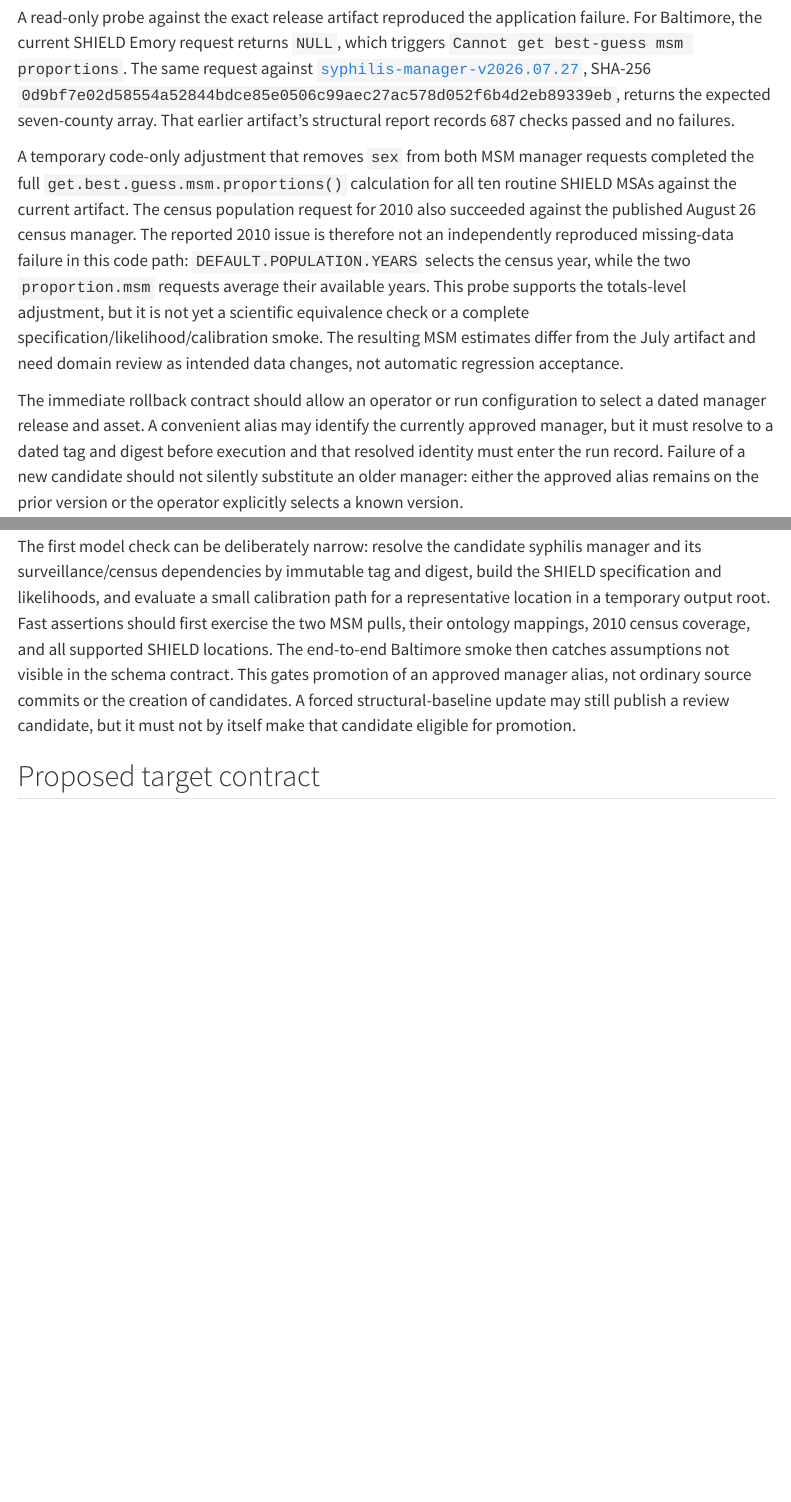
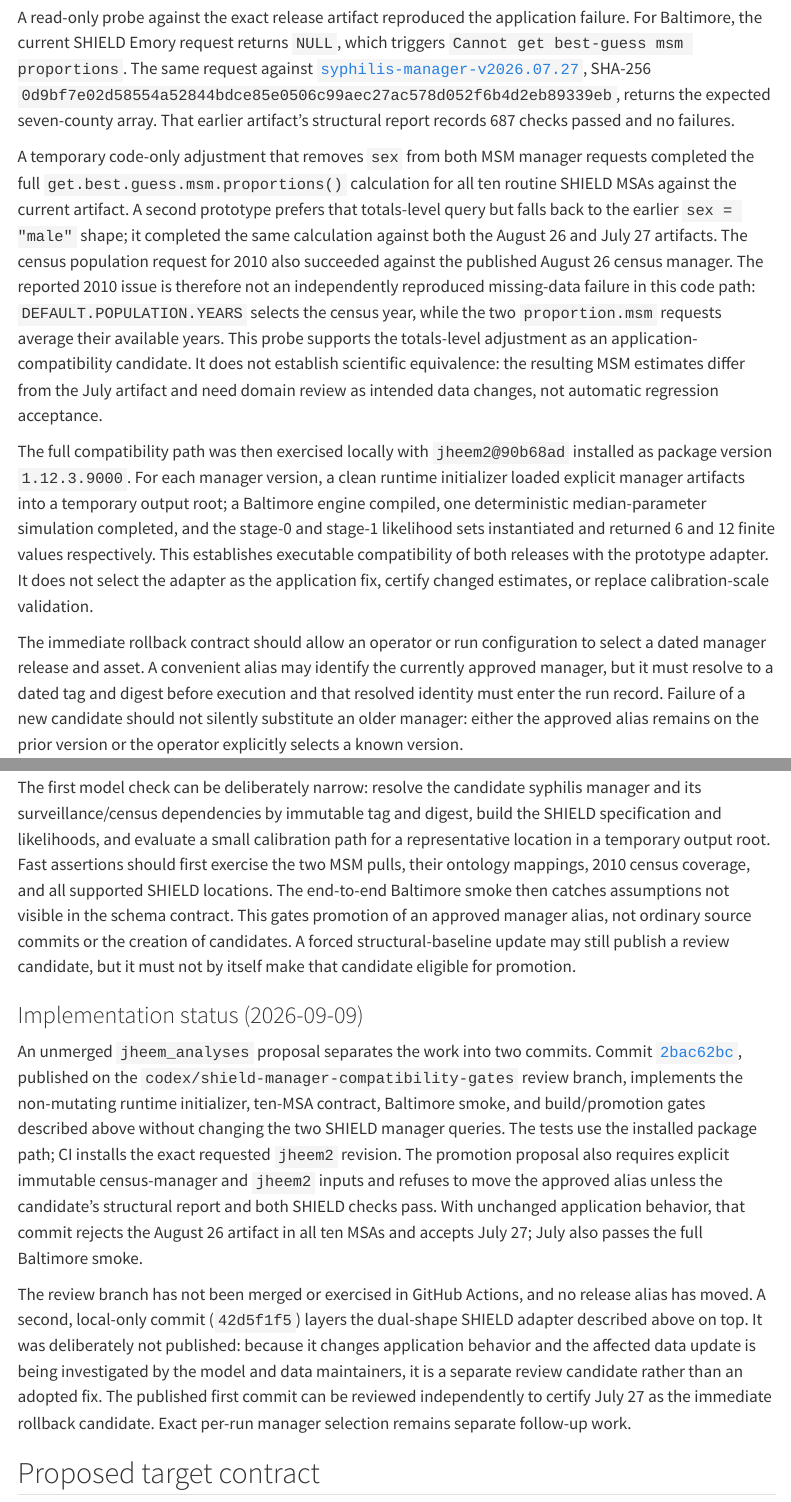
Before and after one commit to CIPHER-Epi/jheem-wiki, a Quarto document (investigations/reproducibility.qmd): the page in a window 1100 px wide, from 7220 px down, and a second part further down, joined at a grey line. Rendered offline with R 4.5, knitr and Pandoc in place of Quarto, with nearby package versions; menus at the side of the page are left out.

Commit message:
Record SHIELD manager compatibility findings

```diff
--- a/investigations/reproducibility.qmd
+++ b/investigations/reproducibility.qmd
@@ -256,15 +256,28 @@
 
 A temporary code-only adjustment that removes `sex` from both MSM manager
 requests completed the full `get.best.guess.msm.proportions()` calculation for
-all ten routine SHIELD MSAs against the current artifact. The census population
-request for 2010 also succeeded against the published August 26 census manager.
+all ten routine SHIELD MSAs against the current artifact. A second prototype
+prefers that totals-level query but falls back to the earlier `sex = "male"`
+shape; it completed the same calculation against both the August 26 and July 27
+artifacts. The census population request for 2010 also succeeded against the
+published August 26 census manager.
 The reported 2010 issue is therefore not an independently reproduced missing-data
 failure in this code path: `DEFAULT.POPULATION.YEARS` selects the census year,
 while the two `proportion.msm` requests average their available years. This probe
-supports the totals-level adjustment, but it is not yet a scientific equivalence
-check or a complete specification/likelihood/calibration smoke. The resulting MSM
-estimates differ from the July artifact and need domain review as intended data
-changes, not automatic regression acceptance.
+supports the totals-level adjustment as an application-compatibility candidate.
+It does not establish scientific equivalence: the resulting MSM estimates differ
+from the July artifact and need domain review as intended data changes, not
+automatic regression acceptance.
+
+The full compatibility path was then exercised locally with `jheem2@90b68ad`
+installed as package version `1.12.3.9000`. For each manager version, a clean
+runtime initializer loaded explicit manager artifacts into a temporary output
+root; a Baltimore engine compiled, one deterministic median-parameter simulation
+completed, and the stage-0 and stage-1 likelihood sets instantiated and returned
+6 and 12 finite values respectively. This establishes executable compatibility
+of both releases with the prototype adapter. It does not select the adapter as
+the application fix, certify changed estimates, or replace calibration-scale
+validation.
 
 The immediate rollback contract should allow an operator or run configuration to
 select a dated manager release and asset. A convenient alias may identify the
@@ -293,6 +306,31 @@
 an approved manager alias, not ordinary source commits or the creation of
 candidates. A forced structural-baseline update may still publish a review
 candidate, but it must not by itself make that candidate eligible for promotion.
+
+### Implementation status (2026-09-09)
+
+An unmerged `jheem_analyses` proposal separates the work into two commits.
+Commit
+[`2bac62bc`](https://github.com/tfojo1/jheem_analyses/commit/2bac62bcfcdeda516c92a45f1bf249c6a75d5505),
+published on the `codex/shield-manager-compatibility-gates` review branch,
+implements the non-mutating runtime initializer, ten-MSA
+contract, Baltimore smoke, and build/promotion gates described above without
+changing the two SHIELD manager queries. The tests use the installed package
+path; CI installs the exact requested `jheem2` revision. The promotion proposal
+also requires explicit immutable census-manager and `jheem2` inputs and refuses
+to move the approved alias unless the candidate's structural report and both
+SHIELD checks pass. With unchanged application behavior, that commit rejects the
+August 26 artifact in all ten MSAs and accepts July 27; July also passes the full
+Baltimore smoke.
+
+The review branch has not been merged or exercised in GitHub Actions, and no
+release alias has moved. A second, local-only commit (`42d5f1f5`) layers the
+dual-shape SHIELD adapter described above on top. It was deliberately not
+published: because it changes application behavior and the affected data update
+is being investigated by the model and data maintainers, it is a separate review
+candidate rather than an adopted fix. The published first commit can be reviewed
+independently to certify July 27 as the immediate rollback candidate. Exact
+per-run manager selection remains separate follow-up work.
 
 ## Proposed target contract
 
```
Also changed, not shown: roadmap.qmd (+1 -1 lines).
